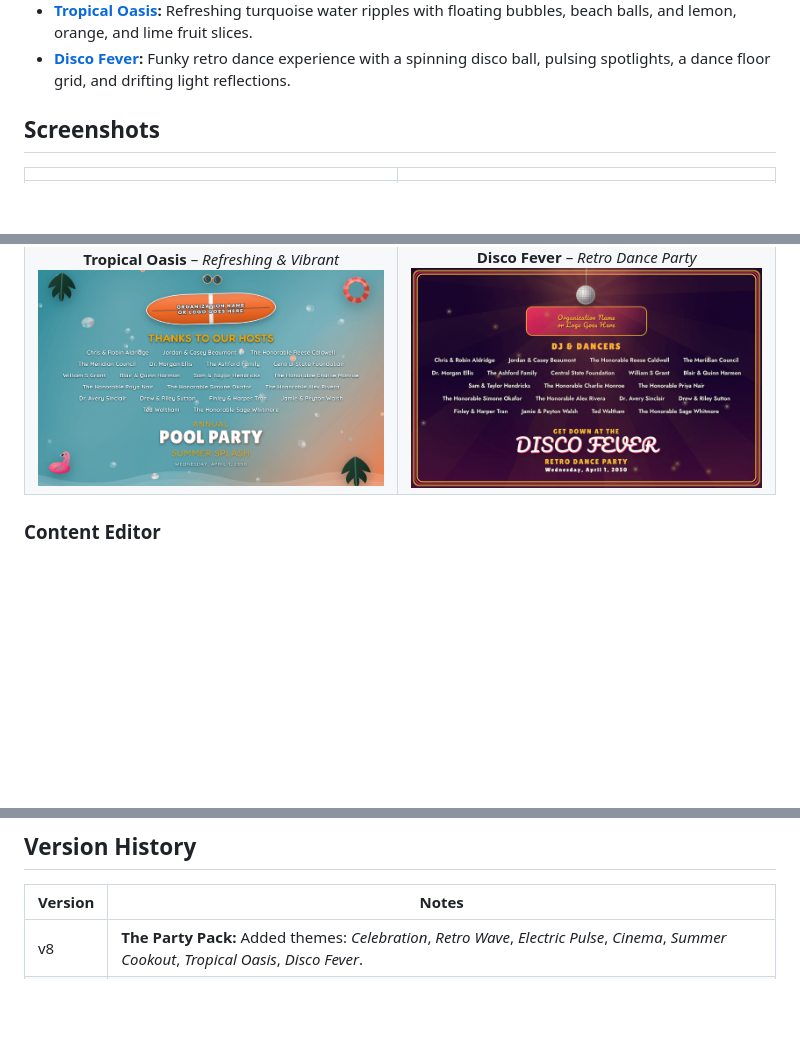
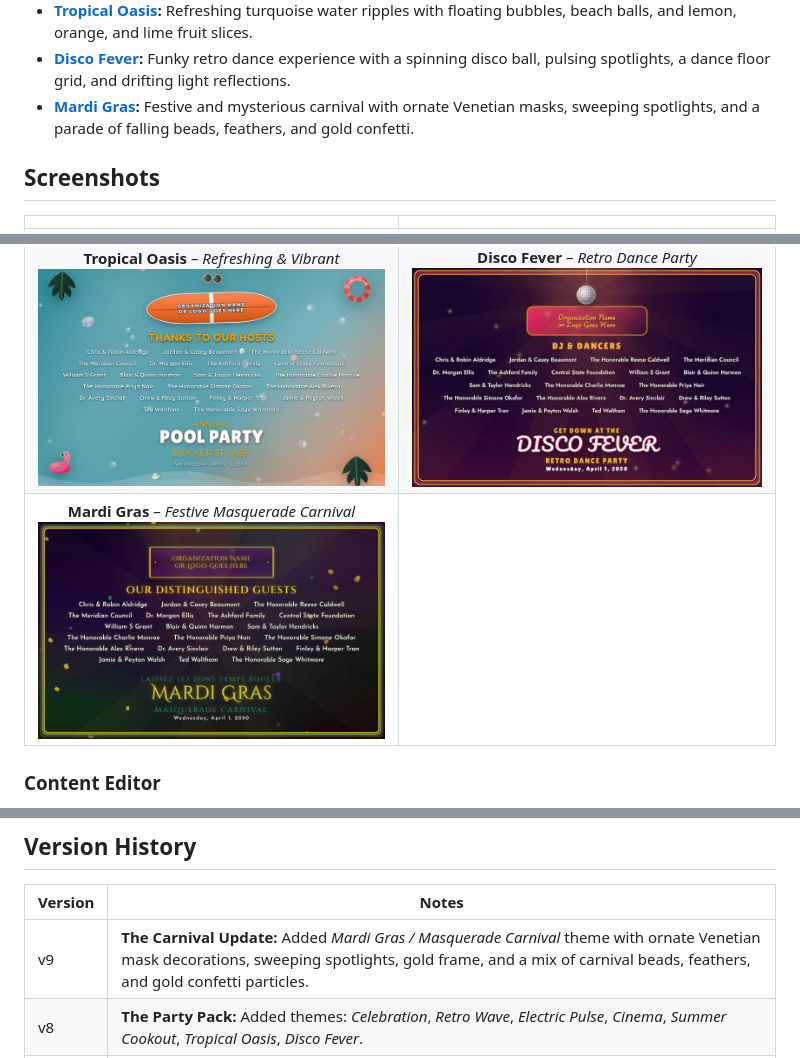
Before and after one commit to RyanMarch/motionEventPoster, a Markdown page: README.md, 3 parts joined by grey strips. GitHub-like rendering; pictures changed too: .github/assets/poster-mardi-gras.png (added); blank space fills up the shorter version.

Commit message:
add mardi gras theme

```diff
--- a/README.md
+++ b/README.md
@@ -59,6 +59,7 @@ Choose from multiple visual identities, each with its own unique particle engine
 *   **[Summer Cookout][demo-summer-cookout]:** Warm, festive summer barbecue atmosphere with floating embers and string lights, perfect for outdoor gatherings.
 *   **[Tropical Oasis][demo-tropical-oasis]:** Refreshing turquoise water ripples with floating bubbles, beach balls, and lemon, orange, and lime fruit slices.
 *   **[Disco Fever][demo-disco-fever]:** Funky retro dance experience with a spinning disco ball, pulsing spotlights, a dance floor grid, and drifting light reflections.
+*   **[Mardi Gras][demo-mardi-gras]:** Festive and mysterious carnival with ornate Venetian masks, sweeping spotlights, and a parade of falling beads, feathers, and gold confetti.
 
 ## Screenshots
 | | |
@@ -69,6 +70,7 @@ Choose from multiple visual identities, each with its own unique particle engine
 | **Retro Wave** – *Neon Nights & Good Vibes* <br> [![Retro Wave](.github/assets/poster-retro-wave.png)][demo-retro-wave] | **Electric Pulse** – *High-Energy Music Festival* <br> [![Electric Pulse](.github/assets/poster-electric-pulse.png)][demo-electric-pulse] |
 | **Cinema Premiere** – *Dramatic Movie Premiere* <br> [![Cinema Premiere](.github/assets/poster-cinema.png)][demo-cinema] | **Summer Cookout** – *Warm & Inviting* <br> [![Summer Cookout](.github/assets/poster-cookout.png)][demo-summer-cookout] |
 | **Tropical Oasis** – *Refreshing & Vibrant* <br> [![Tropical Oasis](.github/assets/poster-tropical-oasis.png)][demo-tropical-oasis] | **Disco Fever** – *Retro Dance Party* <br> [![Disco Fever](.github/assets/poster-disco-fever.png)][demo-disco-fever] |
+| **Mardi Gras** – *Festive Masquerade Carnival* <br> [![Mardi Gras](.github/assets/poster-mardi-gras.png)][demo-mardi-gras] | |
 
 
 ### Content Editor
@@ -238,6 +240,7 @@ The remote control feature is designed to be completely zero-config and infrastr
 
 | Version | Notes |
 |---------|-------|
+| v9 | **The Carnival Update:** Added *Mardi Gras / Masquerade Carnival* theme with ornate Venetian mask decorations, sweeping spotlights, gold frame, and a mix of carnival beads, feathers, and gold confetti particles. |
 | v8 | **The Party Pack:** Added themes: *Celebration*, *Retro Wave*, *Electric Pulse*, *Cinema*, *Summer Cookout*, *Tropical Oasis*, *Disco Fever*.|
 | v7 | **The Remote Update:** Remote control for managing and customizing the poster from a different device. |
 | v6 | **The Themes Update:** Theme Engine with 5 curated themes: *Spring Blossom*, *Digital Grid*, *Alpine Winter*, *Vintage Radio*, *Corporate Pro*. Added dynamic particle system, improved color swatch management, and enhanced UI labels. Complete architectural refactor under the hood for greater extensibility. |
```
Also changed, not shown: other parts of README.md (+1 -0 lines), 3 other files.
